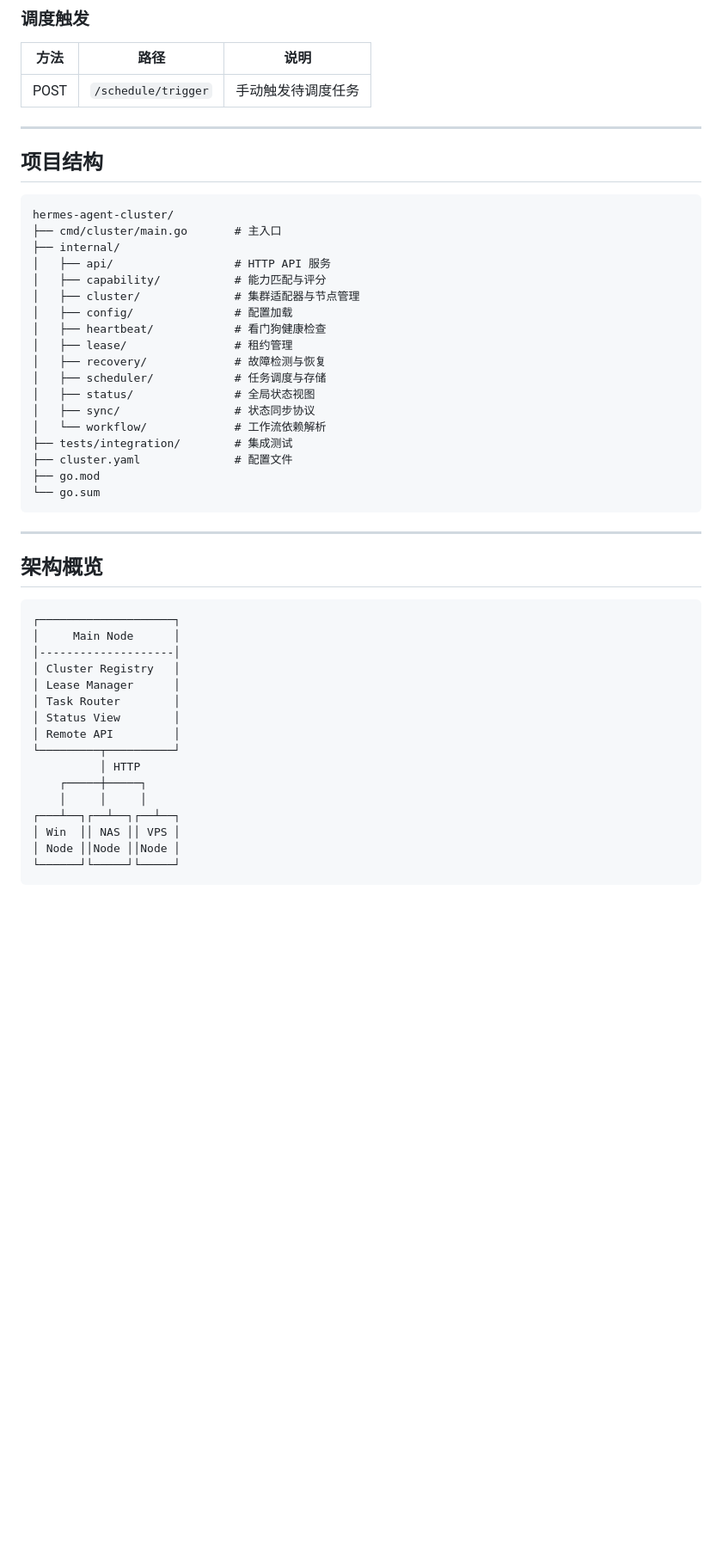
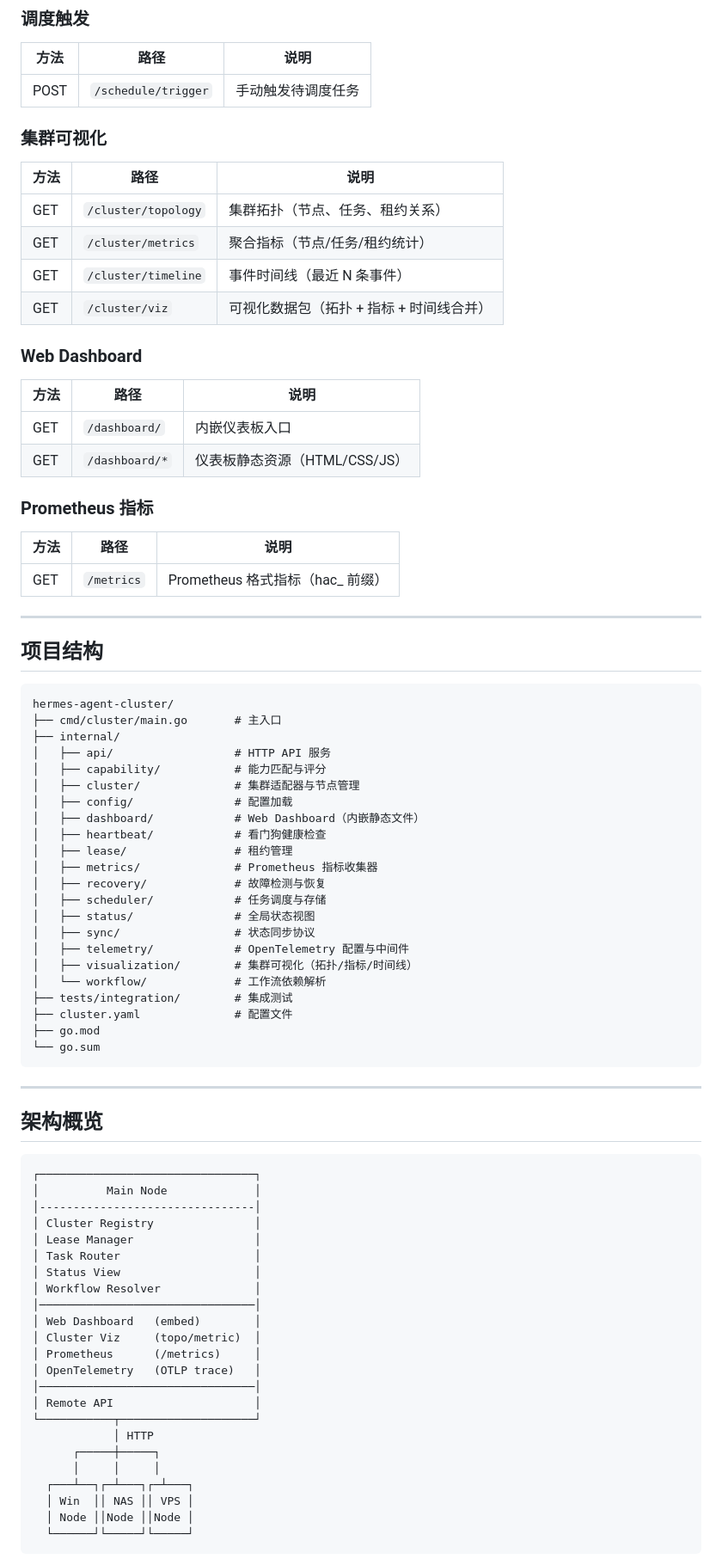
Before and after one commit to HughesCuit/hermes-agent-cluster, a Markdown page: README.md, the part around one of its changes. Shown at 86% size. GitHub-like rendering; blank space fills up the shorter version.

Commit message:
docs: update README for v0.5.0 — Web Dashboard, Cluster Visualization, OpenTelemetry, Prometheus

````diff
--- a/README.md
+++ b/README.md
@@ -175,6 +187,28 @@ watchdog:
 |------|------|------|
 | POST | `/schedule/trigger` | 手动触发待调度任务 |
 
+### 集群可视化
+
+| 方法 | 路径 | 说明 |
+|------|------|------|
+| GET | `/cluster/topology` | 集群拓扑（节点、任务、租约关系） |
+| GET | `/cluster/metrics` | 聚合指标（节点/任务/租约统计） |
+| GET | `/cluster/timeline` | 事件时间线（最近 N 条事件） |
+| GET | `/cluster/viz` | 可视化数据包（拓扑 + 指标 + 时间线合并） |
+
+### Web Dashboard
+
+| 方法 | 路径 | 说明 |
+|------|------|------|
+| GET | `/dashboard/` | 内嵌仪表板入口 |
+| GET | `/dashboard/*` | 仪表板静态资源（HTML/CSS/JS） |
+
+### Prometheus 指标
+
+| 方法 | 路径 | 说明 |
+|------|------|------|
+| GET | `/metrics` | Prometheus 格式指标（hac_ 前缀） |
+
 ---
 
 ## 项目结构
@@ -187,12 +221,16 @@ hermes-agent-cluster/
 │   ├── capability/           # 能力匹配与评分
 │   ├── cluster/              # 集群适配器与节点管理
 │   ├── config/               # 配置加载
+│   ├── dashboard/            # Web Dashboard（内嵌静态文件）
 │   ├── heartbeat/            # 看门狗健康检查
 │   ├── lease/                # 租约管理
+│   ├── metrics/              # Prometheus 指标收集器
 │   ├── recovery/             # 故障检测与恢复
 │   ├── scheduler/            # 任务调度与存储
 │   ├── status/               # 全局状态视图
 │   ├── sync/                 # 状态同步协议
+│   ├── telemetry/            # OpenTelemetry 配置与中间件
+│   ├── visualization/        # 集群可视化（拓扑/指标/时间线）
 │   └── workflow/             # 工作流依赖解析
 ├── tests/integration/        # 集成测试
 ├── cluster.yaml              # 配置文件
@@ -205,21 +243,28 @@ hermes-agent-cluster/
 ## 架构概览
 
 ```
-┌────────────────────┐
-│     Main Node      │
-│--------------------│
-│ Cluster Registry   │
-│ Lease Manager      │
-│ Task Router        │
-│ Status View        │
-│ Remote API         │
-└─────────┬──────────┘
-          │ HTTP
-    ┌─────┼─────┐
-    │     │     │
-┌───┴──┐┌──┴──┐┌──┴──┐
-│ Win  ││ NAS ││ VPS │
-│ Node ││Node ││Node │
-└──────┘└─────┘└─────┘
+┌────────────────────────────────┐
+│          Main Node             │
+│--------------------------------│
+│ Cluster Registry               │
+│ Lease Manager                  │
+│ Task Router                    │
+│ Status View                    │
+│ Workflow Resolver              │
+│────────────────────────────────│
+│ Web Dashboard   (embed)        │
+│ Cluster Viz     (topo/metric)  │
+│ Prometheus      (/metrics)     │
+│ OpenTelemetry   (OTLP trace)   │
+│────────────────────────────────│
+│ Remote API                     │
+└───────────┬────────────────────┘
+            │ HTTP
+      ┌─────┼─────┐
+      │     │     │
+  ┌───┴──┐┌─┴───┐┌─┴───┐
+  │ Win  ││ NAS ││ VPS │
+  │ Node ││Node ││Node │
+  └──────┘└─────┘└─────┘
 ```
 
````
Also changed, not shown: other parts of README.md (+16 -4 lines).
